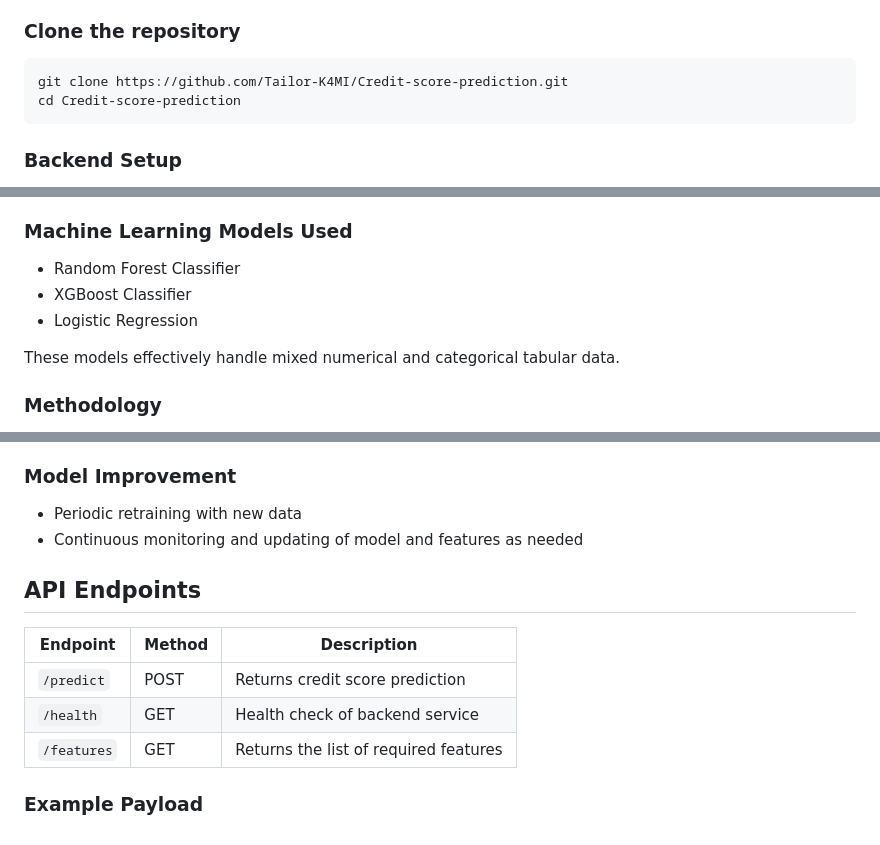
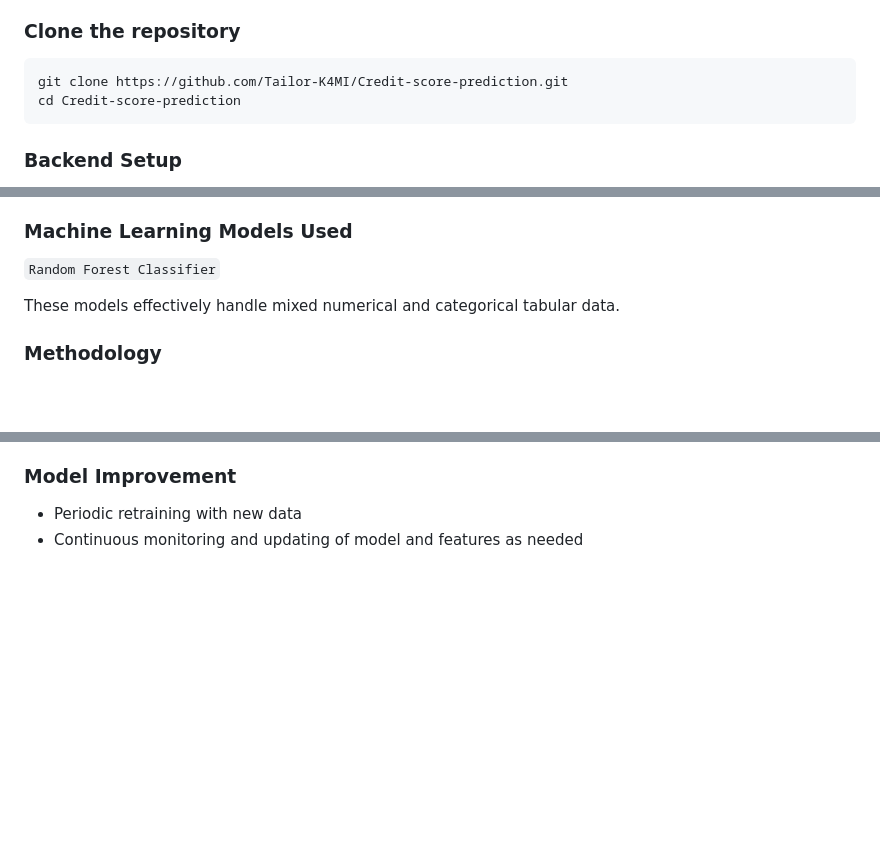
Before and after one commit to Tailor-K4MI/Credit-score-prediction, a Markdown page: README.md, 3 parts joined by grey strips. Drawn GitHub-style; blank space fills up the shorter version.

`````diff
--- a/README.md
+++ b/README.md
@@ -60,7 +60,7 @@ Credit-score-prediction/
 
 ### Clone the repository
 
-````http
+````
 git clone https://github.com/Tailor-K4MI/Credit-score-prediction.git
 cd Credit-score-prediction
 ````
@@ -104,9 +104,8 @@ cd Credit-score-prediction
 
 ### Machine Learning Models Used
 
-- Random Forest Classifier
-- XGBoost Classifier
-- Logistic Regression
+ `Random Forest Classifier`
+
 
 These models effectively handle mixed numerical and categorical tabular data.
 
@@ -124,13 +123,3 @@ These models effectively handle mixed numerical and categorical tabular data.
 
 - Periodic retraining with new data
 - Continuous monitoring and updating of model and features as needed
-
-## API Endpoints
-
-| Endpoint     | Method | Description                       |
-|--------------|--------|---------------------------------|
-| `/predict`   | POST   | Returns credit score prediction  |
-| `/health`    | GET    | Health check of backend service  |
-| `/features`  | GET    | Returns the list of required features |
-
-### Example Payload
`````
